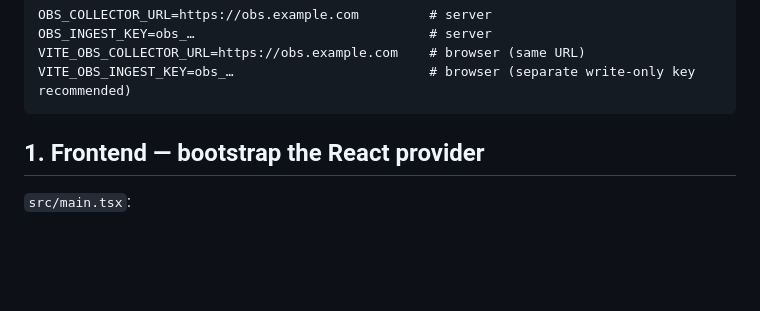
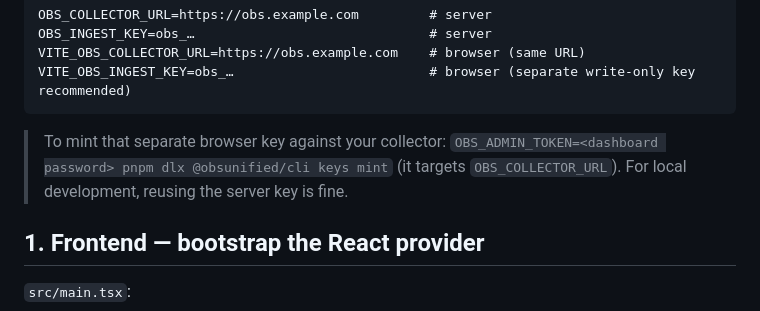
Before and after one commit to obs-unified/obs-unified, a Markdown page: docs/howto/instrument-react-hono.md, the part around the change. Rendered like a GitHub page; blank space fills up the shorter version.

````diff
--- a/docs/howto/instrument-react-hono.md
+++ b/docs/howto/instrument-react-hono.md
@@ -45,6 +45,11 @@ OBS_INGEST_KEY=obs_…                              # server
 VITE_OBS_COLLECTOR_URL=https://obs.example.com    # browser (same URL)
 VITE_OBS_INGEST_KEY=obs_…                         # browser (separate write-only key recommended)
 ```
+
+> To mint that separate browser key against your collector:
+> `OBS_ADMIN_TOKEN=<dashboard password> pnpm dlx @obsunified/cli keys mint`
+> (it targets `OBS_COLLECTOR_URL`). For local development, reusing the server
+> key is fine.
 
 ## 1. Frontend — bootstrap the React provider
 
````
Also changed, not shown: docs/getting-started.md (+33 -0 lines), docs/howto/instrument-python-flask.md (+1 -0 lines).
